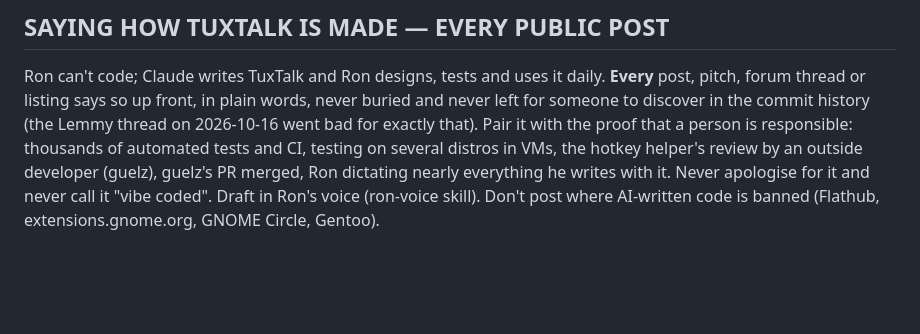
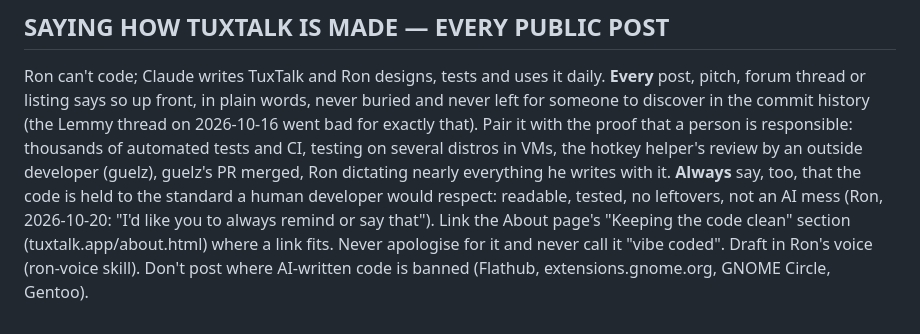
Before and after one commit to ronb1964/TalkType, a Markdown page: CLAUDE.md, the part around the change. Drawn GitHub-style; blank space fills up the shorter version.

Commit message:
CLAUDE.md: every public post also says the code is kept clean
Co-Authored-By: Claude Opus 5.5 <noreply@anthropic.com>

```diff
--- a/CLAUDE.md
+++ b/CLAUDE.md
@@ -444,6 +444,10 @@ commit history (the Lemmy thread on 2026-10-16 went bad for exactly that).
 Pair it with the proof that a person is responsible: thousands of automated
 tests and CI, testing on several distros in VMs, the hotkey helper's review by
 an outside developer (guelz), guelz's PR merged, Ron dictating nearly everything he writes with it.
+**Always** say, too, that the code is held to the standard a human developer
+would respect: readable, tested, no leftovers, not an AI mess (Ron, 2026-10-20:
+"I'd like you to always remind or say that"). Link the About page's "Keeping
+the code clean" section (tuxtalk.app/about.html) where a link fits.
 Never apologise for it and never call it "vibe coded". Draft in Ron's voice
 (ron-voice skill). Don't post where AI-written code is banned (Flathub,
 extensions.gnome.org, GNOME Circle, Gentoo).
```
